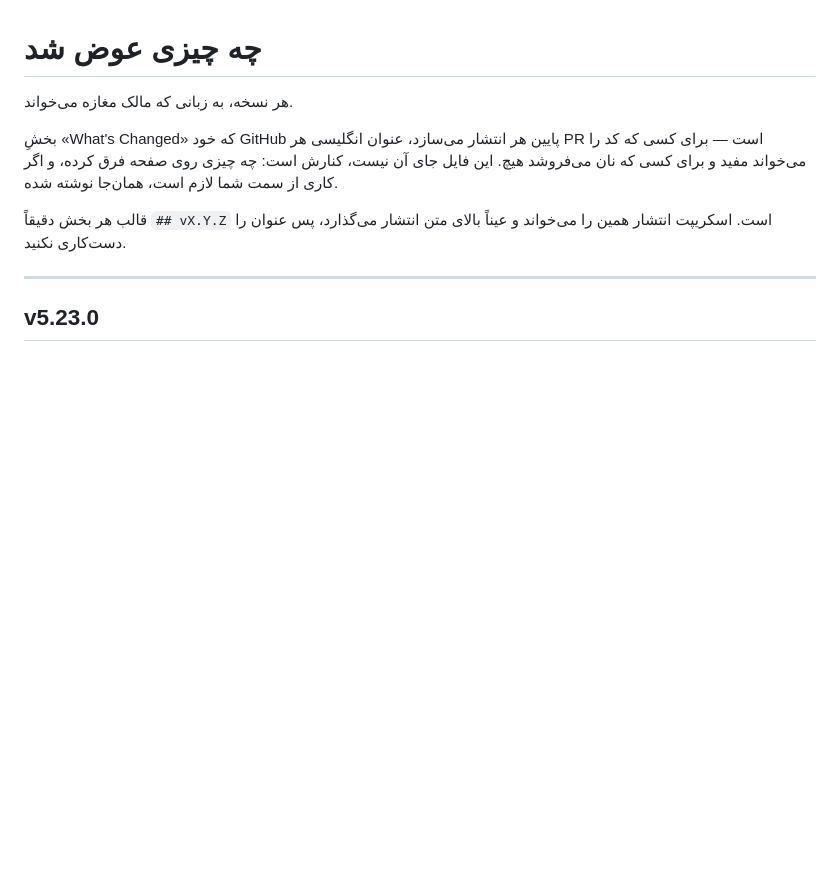
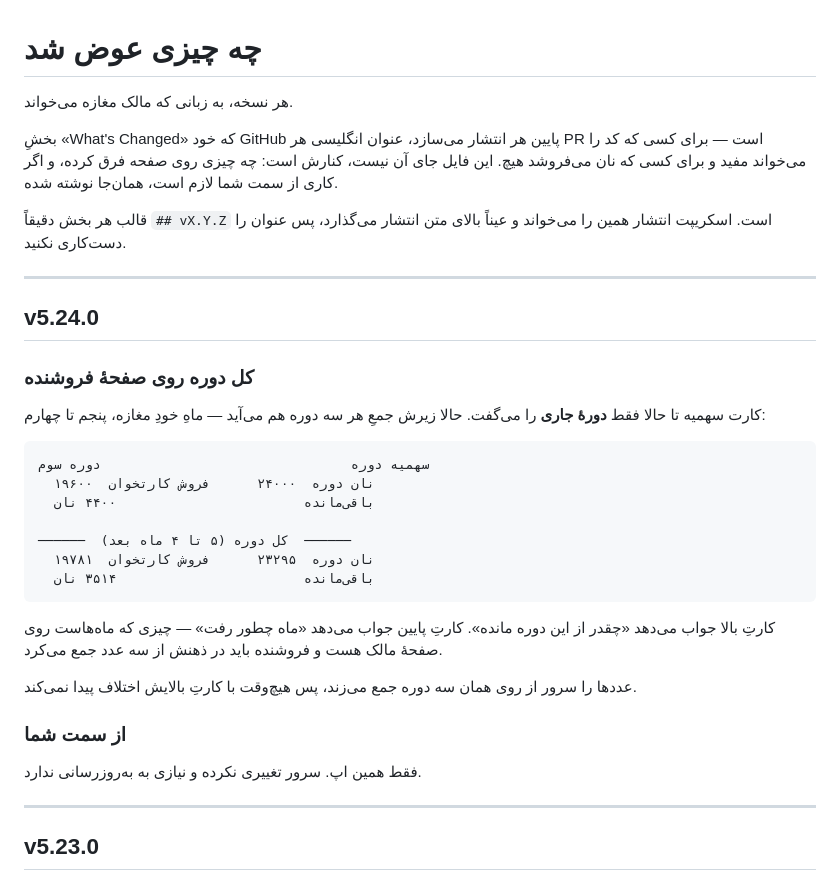
Before and after one commit to hidooch980/bakery-management-system, a Markdown page: docs/CHANGELOG.fa.md, the part around the change. Drawn GitHub-style; blank space fills up the shorter version.

Commit message:
یادداشت فارسی نسخهٔ v5.24.0
کارت «کل دوره» روی صفحهٔ فروشنده، به زبانی که مالک مغازه می‌خواند —
با یک نمونهٔ واقعی از هر دو کارت کنار هم، چون تفاوتشان را با توضیح
نمی‌شود گفت و با دیدن می‌شود.

و یک جملهٔ صریح: این نسخه فقط اپ است و سرور نیازی به به‌روزرسانی
ندارد. بدون آن، کسی که انتشار را می‌بیند بی‌دلیل php-fpm را وسط
ساعت کار ری‌استارت می‌کند.

Co-Authored-By: Claude Opus 5 <noreply@anthropic.com>
Claude-Session: https://claude.ai/code/session_01CKN1QSc27V3NVqpEGQQrHT

````diff
--- a/docs/CHANGELOG.fa.md
+++ b/docs/CHANGELOG.fa.md
@@ -9,6 +9,36 @@
 
 قالب هر بخش دقیقاً `## vX.Y.Z` است. اسکریپت انتشار همین را می‌خواند و
 عیناً بالای متن انتشار می‌گذارد، پس عنوان را دست‌کاری نکنید.
+
+---
+
+## v5.24.0
+
+### کل دوره روی صفحهٔ فروشنده
+
+کارت سهمیه تا حالا فقط **دورهٔ جاری** را می‌گفت. حالا زیرش جمعِ هر سه
+دوره هم می‌آید — ماهِ خودِ مغازه، پنجم تا چهارم:
+
+```
+سهمیه دوره                                دوره سوم
+  نان دوره  ۲۴۰۰۰      فروش کارتخوان  ۱۹۶۰۰
+  باقی‌مانده                        ۴۴۰۰ نان
+
+──────  کل دوره (۵ تا ۴ ماه بعد)  ──────
+  نان دوره  ۲۳۲۹۵      فروش کارتخوان  ۱۹۷۸۱
+  باقی‌مانده                        ۳۵۱۴ نان
+```
+
+کارتِ بالا جواب می‌دهد «چقدر از این دوره مانده». کارتِ پایین جواب
+می‌دهد «ماه چطور رفت» — چیزی که ماه‌هاست روی صفحهٔ مالک هست و
+فروشنده باید در ذهنش از سه عدد جمع می‌کرد.
+
+عددها را سرور از روی همان سه دوره جمع می‌زند، پس هیچ‌وقت با کارتِ
+بالایش اختلاف پیدا نمی‌کند.
+
+### از سمت شما
+
+فقط همین اپ. سرور تغییری نکرده و نیازی به به‌روزرسانی ندارد.
 
 ---
 
````
